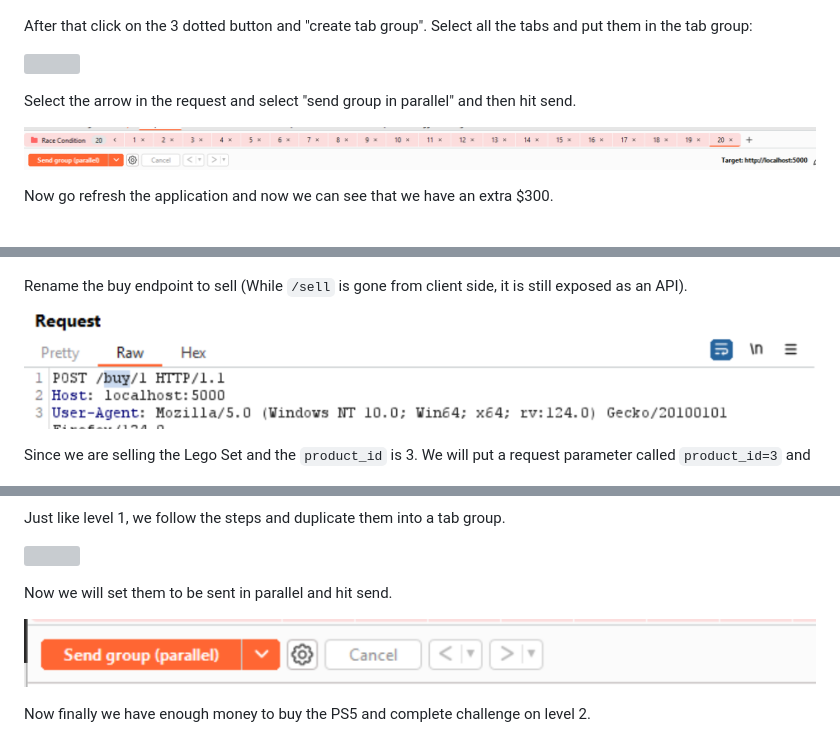
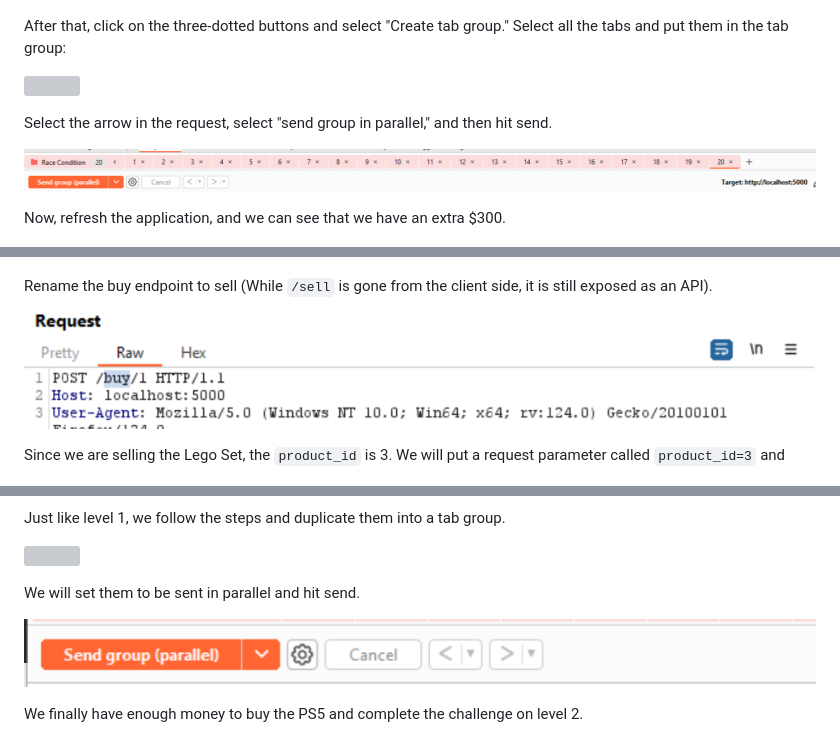
Before and after one commit to DavidHTwastaken/software-security-final-project, a Markdown page: Siddhant/README.md, 3 parts joined by grey strips. Drawn GitHub-style; grey boxes are pictures that could not be loaded.

```diff
--- a/Siddhant/README.md
+++ b/Siddhant/README.md
@@ -36,15 +36,15 @@ Then we send the request to the Burp Intruder and hit Ctrl+R repeatedly to send
 
 ![](./screenshots/6.png)
 
-After that click on the 3 dotted button and "create tab group". Select all the tabs and put them in the tab group:
+After that, click on the three-dotted buttons and select "Create tab group." Select all the tabs and put them in the tab group:
 
 ![](./screenshots/7.png)
 
-Select the arrow in the request and select "send group in parallel" and then hit send.
+Select the arrow in the request, select "send group in parallel," and then hit send.
 
 ![](./screenshots/8.png)
 
-Now go refresh the application and now we can see that we have an extra $300.
+Now, refresh the application, and we can see that we have an extra $300.
 
 ![](./screenshots/9.png)
 
@@ -67,11 +67,11 @@ So we will intercept a buy request.
 
 ![](./screenshots/2_3.png)
 
-Rename the buy endpoint to sell (While `/sell` is gone from client side, it is still exposed as an API).
+Rename the buy endpoint to sell (While `/sell` is gone from the client side, it is still exposed as an API).
 
 ![](./screenshots/2_4.png)
 
-Since we are selling the Lego Set and the `product_id` is 3. We will put a request parameter called `product_id=3` and
+Since we are selling the Lego Set, the `product_id` is 3. We will put a request parameter called `product_id=3` and
 
 ![](./screenshots/2_5.png)
 
@@ -79,11 +79,11 @@ Just like level 1, we follow the steps and duplicate them into a tab group.
 
 ![](./screenshots/2_6.png)
 
-Now we will set them to be sent in parallel and hit send.
+We will set them to be sent in parallel and hit send.
 
 ![](./screenshots/2_7.png)
 
-Now finally we have enough money to buy the PS5 and complete challenge on level 2.
+We finally have enough money to buy the PS5 and complete the challenge on level 2.
 
 ![](./screenshots/2_8.png)
 
```
Also changed, not shown: other parts of Siddhant/README.md (+82 -12 lines).
